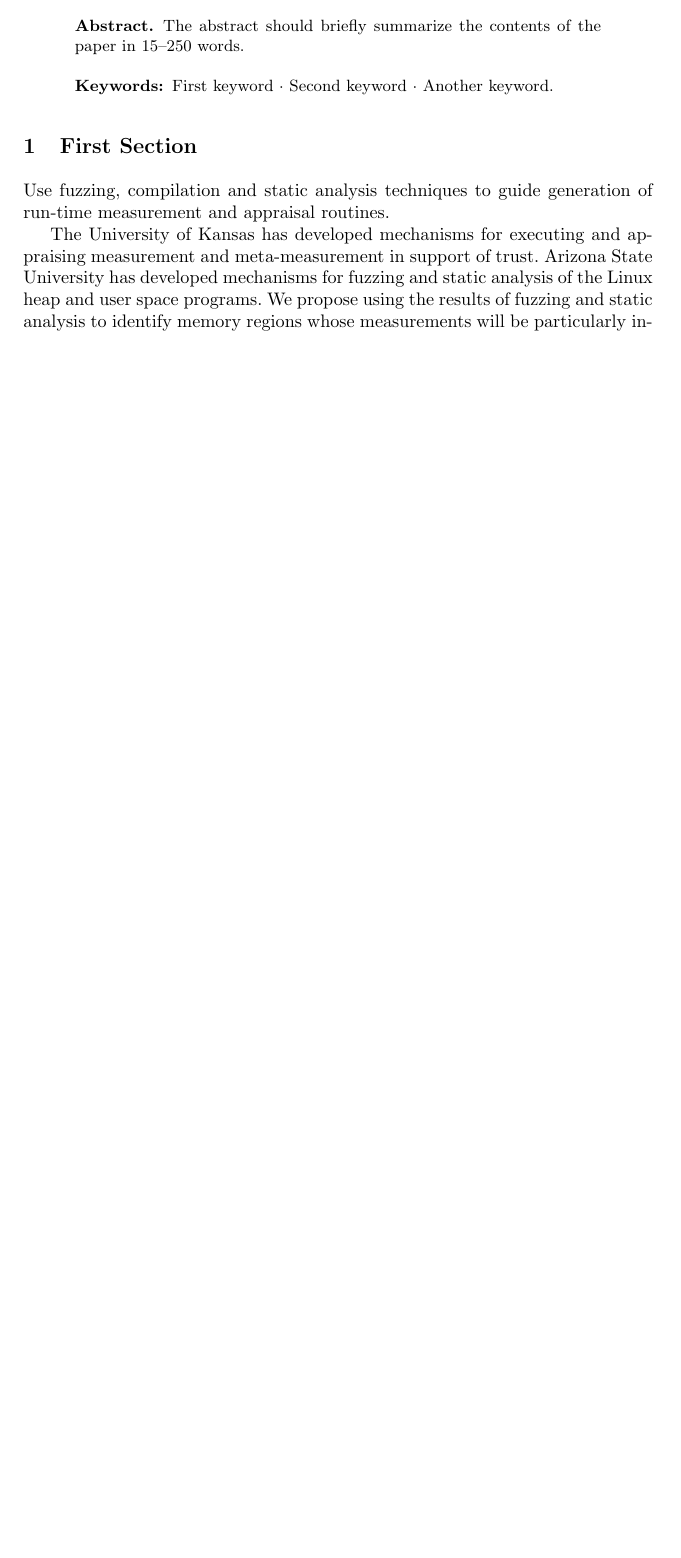
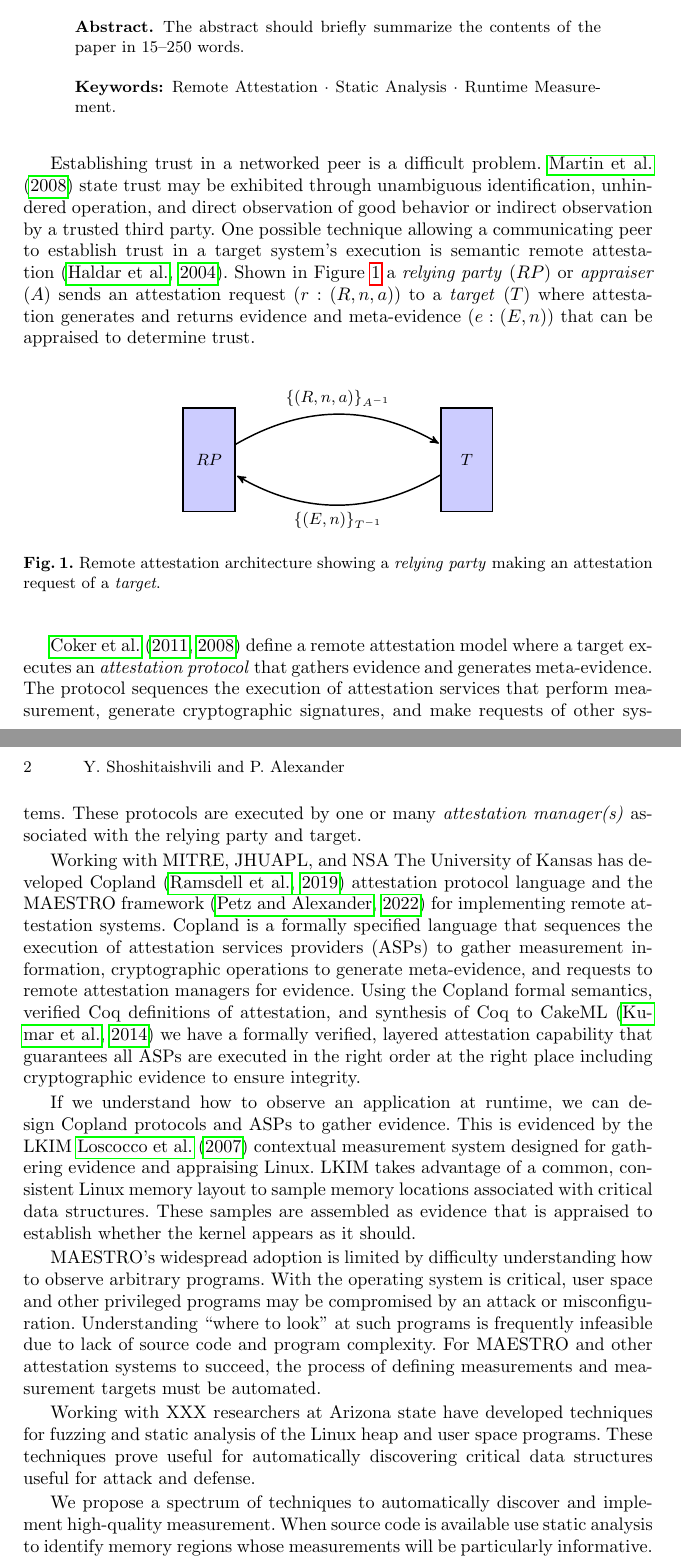
Before and after one commit to ku-sldg/measurement22, a LaTeX thesis (measurement22.tex): part of page 1 of 2 before the commit and two parts of pages 1 and 2 of 4 after it, the two joined at a grey line, cut so that both start at the same text, the shorter picture padded with empty space. Compiled offline with pdfLaTeX.

Commit message:
updates to normaitive text

```diff
--- a/measurement22.tex
+++ b/measurement22.tex
@@ -7,8 +7,8 @@
 \usepackage{graphicx}
 % Used for displaying a sample figure. If possible, figure files should
 % be included in EPS format.
-%\usepackage{tikz}
-%\usetikzlibrary{arrows}
+\usepackage{tikz}
+\usetikzlibrary{arrows}
 \usepackage{verbatim}
 %\usepackage{amsmath}
 %\usepackage{amssymb}
@@ -53,14 +53,15 @@
 The abstract should briefly summarize the contents of the paper in
 15--250 words.
 
-\keywords{First keyword  \and Second keyword \and Another keyword.}
+\keywords{Remote Attestation \and Static Analysis \and Runtime Measurement.}
 \end{abstract}
 %
 %
 %
-\section{First Section}
 
-Use fuzzing, compilation and static analysis techniques to guide generation of run-time measurement and appraisal routines.
+%%\section{Introduction}
 
-The University of Kansas has developed mechanisms for executing and appraising measurement and meta-measurement in support of trust.  Arizona State University has developed mechanisms for fuzzing and static analysis of the Linux heap and user space programs.  We propose using the results of fuzzing and static analysis to identify memory regions whose measurements will be particularly informative.
+Establishing trust in a networked peer is a difficult problem. \citet{Martin:08:The-ten-page-in} state trust may be exhibited through unambiguous identification, unhindered operation, and direct observation of good behavior or indirect observation by a trusted third party. One possible technique allowing a communicating peer to establish trust in a target system's execution is semantic remote attestation~\citep{Haldar:04:Semantic-Remote}. Shown in Figure~\ref{fig:remote-attestation} a \emph{relying party} ($RP$) or \emph{appraiser} ($A$) sends an attestation request ($r:(R,n,a)$) to a \emph{target} ($T$) where attestation generates and returns evidence
+and meta-evidence ($e:(E,n)$) that can be appraised to determine
+trust.
 
@@ -68,7 +69,76 @@ Fuzzing to generate and identify "weird" memory states.  Develop measurements to
 
-Program decompilation to identify critical system variables for runtime measurement.  Decompilation produces source with variables present.  Perform source-level analysis to determine what variables are valuable for runtime measurement.  Synthesize measurers and appraisal routines for variable memory locations.  (Use type information to bound memory values?)
+\begin{figure}[hbtp]
+  \centering
+  \begin{tikzpicture}[->,>=stealth',shorten >=1pt,auto,node distance=2.0cm,
+    thick,main node/.style={rectangle,fill=blue!20,draw,
+      font=\sffamily,minimum height=20mm,minimum width=10mm},
+    io node/.style={rectangle,
+      font=\sffamily,minimum height=5mm,minimum width=10mm}]
 
-Use static analysis and compilation techniques to automatically generate measurement and appraisal routines from OS and user-space software.
-Identify cases where dynamic allocators are not robust to other bugs. Lookat the heap using bounded model checking.  Look for pacial memory errors on the heap that could identify measurement targets.
+    \node[main node] (NM) {$RP$};
+    \node[main node] (NME) [node distance=5.0cm, right of=NM] {$T$};
+%%    \node[io node] (IN) [above of=NM] {$R$};
+%%    \node[io node] (OUT) [below of=NM] {$\mathtt{Prop}$};
 
-Compile in runtime instrumentation to enhance measurement.  "Handles" for memory locations, markers for locations and events, runtime monitors like trip-wires.  Open research problem.
+    \path[every node/.style={font=\sffamily\small, fill=white,inner sep=1pt}]
+    (NM) edge [bend left=30] node[above=1mm] {$\{(R,n,a)\}_{A^{-1}}$} (NME)
+    (NME) edge [bend left=30] node[below=1mm] {$\{(E,n)\}_{T^{-1}}$} (NM)
+  %  (IN) edge (NM)
+  %  (NM) edge (OUT)
+    ;
+  \end{tikzpicture}
+  \caption{Remote attestation architecture
+  showing a \emph{relying party} making an attestation request of a
+  \emph{target}.}
+  \label{fig:remote-attestation}
+\end{figure}
+
+\citet{Coker::Principles-of-R,Coker:08:Attestation:-Ev} define a
+remote attestation model where a target executes an \emph{attestation
+  protocol} that gathers evidence and generates meta-evidence.  The
+protocol sequences the execution of attestation services that perform
+measurement, generate cryptographic signatures, and make requests of
+other systems.  These protocols are executed by one or many \emph{attestation
+  manager(s)} associated with the relying party and target.
+
+Working with MITRE, JHUAPL, and NSA The University of Kansas has
+developed Copland~\citep{Ramsdell:2019aa} attestation protocol language
+and the MAESTRO framework~\citep{petz2022innovations} for implementing
+remote attestation systems. Copland is a formally specified language
+that sequences the execution of attestation services providers (ASPs)
+to gather measurement information, cryptographic operations to
+generate meta-evidence, and requests to remote attestation managers
+for evidence. Using the Copland formal semantics, verified Coq
+definitions of attestation, and synthesis of Coq to
+CakeML~\citep{Kumar:2014:CVI:2535838.2535841} we have a formally
+verified, layered attestation capability that guarantees all ASPs are
+executed in the right order at the right place including cryptographic
+evidence to ensure integrity.
+
+If we understand how to observe an application at runtime, we can
+design Copland protocols and ASPs to gather evidence.  This is
+evidenced by the LKIM~\cite{Loscocco:07:Linux-kernel-in} contextual
+measurement system designed for gathering evidence and appraising
+Linux.  LKIM takes advantage of a common, consistent Linux memory
+layout to sample memory locations associated with critical data
+structures.  These samples are assembled as evidence that is appraised
+to establish whether the kernel appears as it should.
+
+MAESTRO's widespread adoption is limited by difficulty understanding
+how to observe arbitrary programs.  With the operating system is
+critical, user space and other privileged programs may be compromised
+by an attack or misconfiguration.  Understanding ``where to look'' at
+such programs is frequently infeasible due to lack of source
+code and program complexity.  For MAESTRO and other attestation
+systems to succeed, the process of defining measurements and
+measurement targets must be automated.
+
+Working with XXX researchers at Arizona state have developed
+techniques for fuzzing and static analysis of the Linux heap and user
+space programs.  These techniques prove useful for automatically
+discovering critical data structures useful for attack and defense.
+
+We propose a spectrum of techniques to automatically discover and
+implement high-quality measurement.  When source code is available use
+static analysis to identify memory regions whose measurements will be
+particularly informative.  When source is not available use fuzzing to
@@ -74,0 +163 @@ Compile in runtime instrumentation to enhance measurement.  "Handles" for memory
+locations.
```
Also changed, not shown: measurement22.tex (36 more changed lines).
